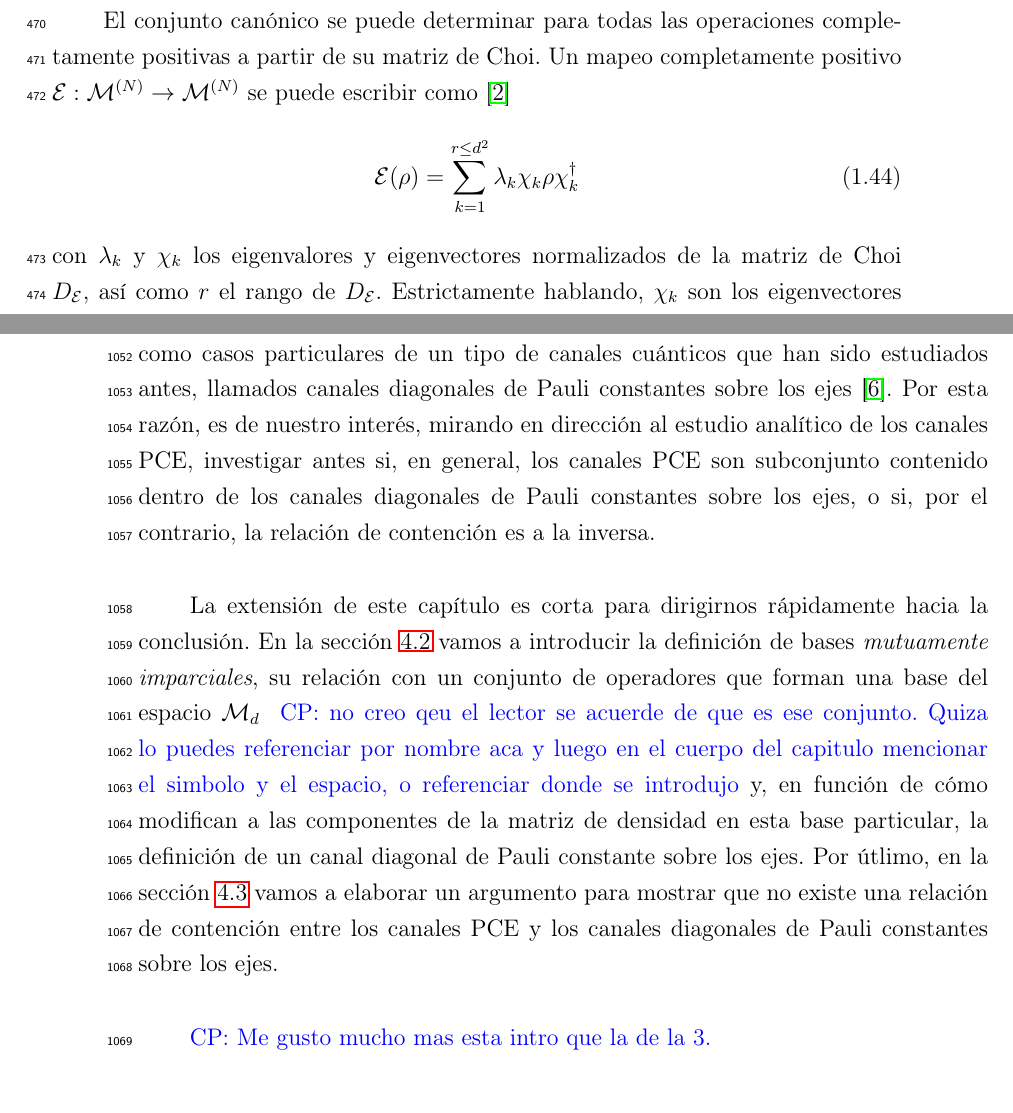
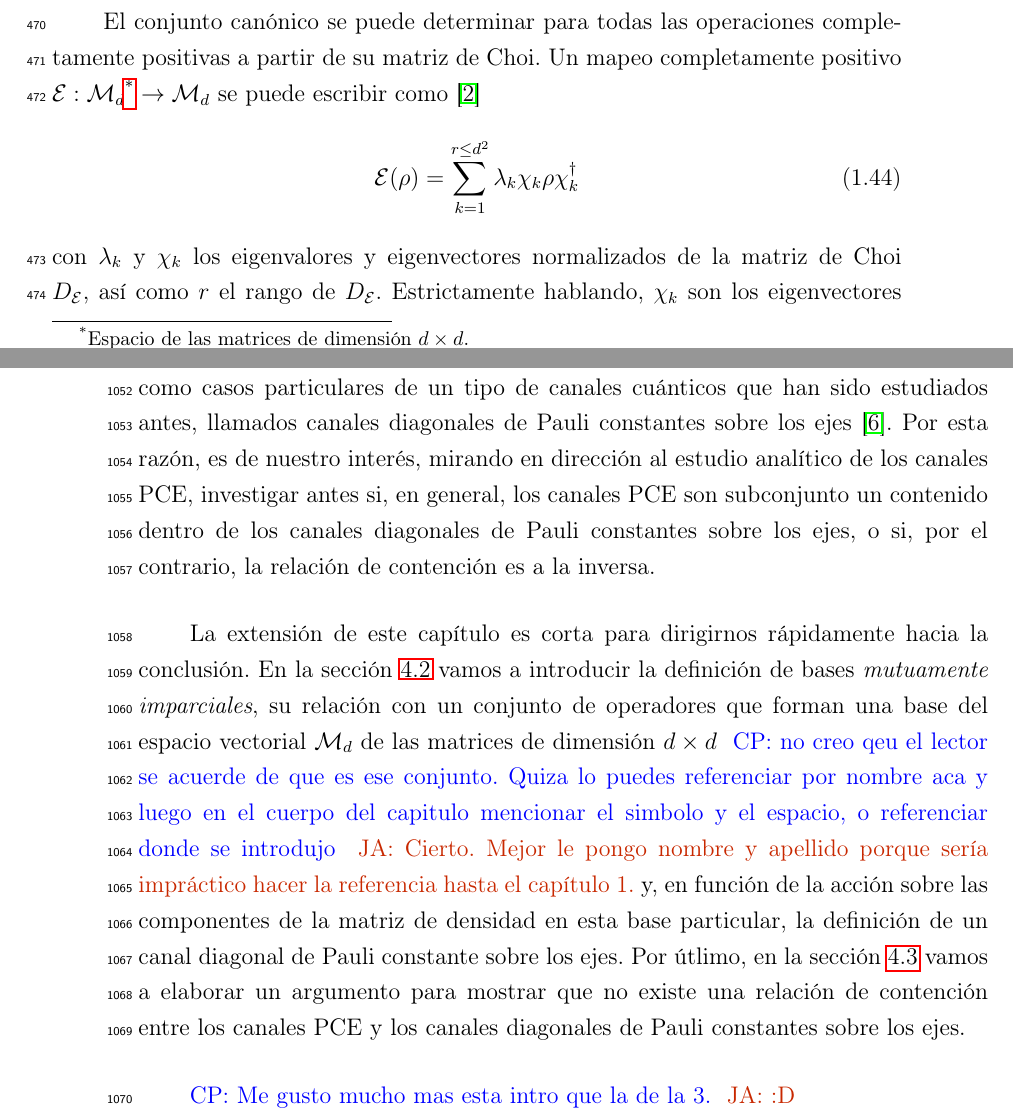
Before and after one commit to deleonja/docs_practicas, a LaTeX thesis (tesis/informe-tesis/tesis.tex, which reads tesis/informe-tesis/fudamentos_teoricos.tex, tesis/informe-tesis/ruskai.tex): two parts of pages 38 and 67 of 81, joined at a grey line, cut so that both start at the same text. Compiled offline with pdfLaTeX.

Commit message:
Espacio \mathcal{M}_d con nombre y apellido

```diff
--- a/tesis/informe-tesis/fudamentos_teoricos.tex
+++ b/tesis/informe-tesis/fudamentos_teoricos.tex
@@ -854,7 +854,8 @@ determinar un conjunto canónico de operadores de Kraus.
 
 El conjunto canónico se puede determinar para todas las operaciones
 completamente positivas a partir de su matriz de Choi. Un mapeo
-completamente positivo $\E:\mathcal{M}^{(N)}\to\mathcal{M}^{(N)}$
+completamente positivo $\E:\mathcal{M}_d\footnote{Espacio de
+las matrices de dimensión $d\times d$.}\to\mathcal{M}_d$
 se puede escribir como~\citep{bengtsson_zyczkowski_2017}
 \begin{align}
 \E(\rho) =
--- a/tesis/informe-tesis/ruskai.tex
+++ b/tesis/informe-tesis/ruskai.tex
@@ -6,17 +6,19 @@ casos particulares de un tipo de canales cuánticos que han sido
 estudiados antes, llamados
 \ruskai{} \cite{nathanson2007pauli}. Por esta razón, es de nuestro interés,
 mirando en dirección al estudio analítico de los canales PCE, investigar antes
-si, en general, los canales PCE son subconjunto contenido dentro de los
+si, en general, los canales PCE son subconjunto un contenido dentro de los
 \ruskai{}, o si, por el contrario, la relación de contención es a la inversa.
 
 La extensión de este capítulo es corta para dirigirnos rápidamente
 hacia la conclusión. En la sección \ref{sec:ch4_ruskai} vamos a introducir la
 definición de bases \textit{mutuamente imparciales}, su relación con un
-conjunto de operadores que forman una base del espacio $\mathcal{M}_d$ \cpnote{no
+conjunto de operadores que forman una base del espacio vectorial $\mathcal{M}_d$
+de las matrices de dimensión $d\times d$ \cpnote{no
 creo qeu el lector se acuerde de que es ese conjunto. Quiza lo puedes referenciar
 por nombre aca y luego en el cuerpo del capitulo mencionar el simbolo y el espacio,
-o referenciar donde se introdujo} y,
-en función de cómo modifican a las componentes de la matriz de densidad
+o referenciar donde se introdujo} \janote{Cierto. Mejor le pongo nombre y apellido
+porque sería impráctico hacer la referencia hasta el capítulo 1.}
+y, en función de la acción sobre las componentes de la matriz de densidad
 en esta base particular, la definición de un \ruskaiMap{}. Por útlimo, en la sección
 \ref{sec:ch4_PCEnotRuskai} vamos a elaborar un argumento para mostrar
 que no existe una relación de contención entre los canales PCE y los \ruskai{}.
--- a/tesis/informe-tesis/tesis.tex
+++ b/tesis/informe-tesis/tesis.tex
@@ -159,6 +159,8 @@
 \renewcommand{\labelenumii}{\arabic{enumi}.\arabic{enumii}}
 \renewcommand{\labelenumiii}{\arabic{enumi}.\arabic{enumii}.\arabic{enumiii}}
 \renewcommand{\labelenumiv}{\arabic{enumi}.\arabic{enumii}.\arabic{enumiii}.\arabic{enumiv}}
+
+\renewcommand{\thefootnote}{\fnsymbol{footnote}}
 % -----------------------------------------------------------------------------
 
 
```
Also changed, not shown: tesis/informe-tesis/ruskai.tex (4 more changed lines).
